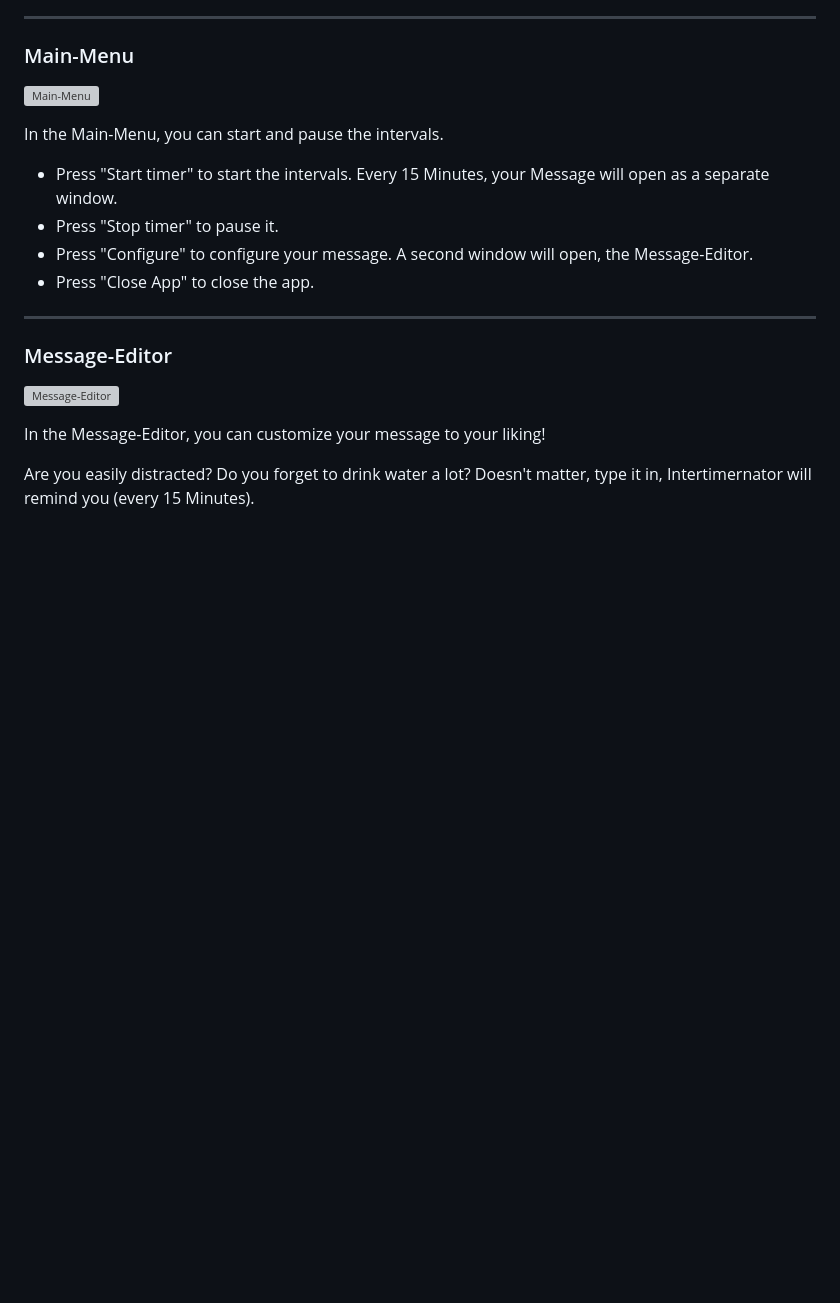
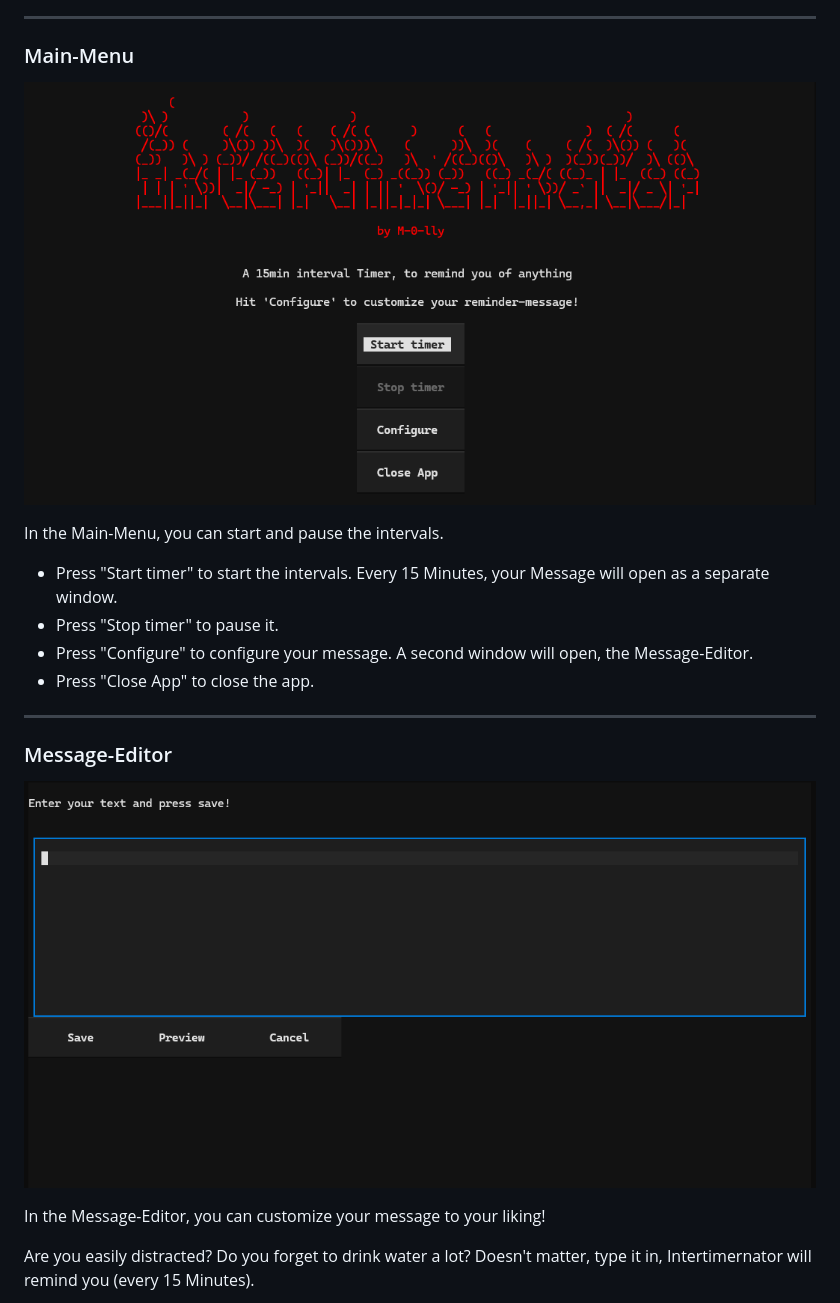
Before and after one commit to M-0-lly/Intertimernator, a Markdown page: docs/tutorial.md, the part around one of its changes. Rendered like a GitHub page; pictures changed too: docs/tutorialpics/mainmenu.png (added), docs/tutorialpics/msgeditor.png (added); blank space fills up the shorter version; grey boxes are pictures that could not be loaded.

Commit message:
Pics

```diff
--- a/docs/tutorial.md
+++ b/docs/tutorial.md
@@ -17,7 +17,7 @@ As of now, the program can do the following:
 
 ### Main-Menu
 
-![Main-Menu](pics/mainmenu.png)
+![Main-Menu](tutorialpics/mainmenu.png)
 
 In the Main-Menu, you can start and pause the intervals.
 
@@ -30,7 +30,7 @@ In the Main-Menu, you can start and pause the intervals.
 
 ### Message-Editor
 
-![Message-Editor](pics/msgeditor.png)
+![Message-Editor](tutorialpics/msgeditor.png)
 
 In the Message-Editor, you can customize your message to your liking!
 
```
Also changed, not shown: other parts of docs/tutorial.md (+1 -1 lines), docs/tutorialpics/msg.png (added).
